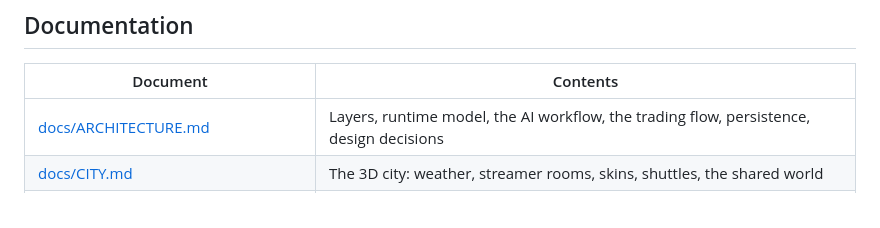
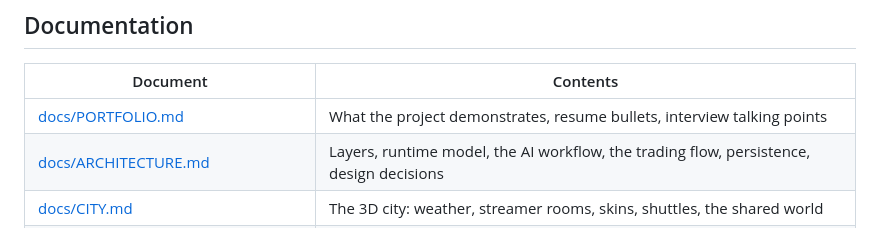
Before and after one commit to levetteit/nexus-city, a Markdown page: README.md, the part around the change. GitHub-like rendering.

```diff
--- a/README.md
+++ b/README.md
@@ -171,6 +171,7 @@ Step-by-step hosting, phone alerts and monitoring are in [docs/OPERATIONS.md](do
 
 | Document | Contents |
 |---|---|
+| [docs/PORTFOLIO.md](docs/PORTFOLIO.md) | What the project demonstrates, resume bullets, interview talking points |
 | [docs/ARCHITECTURE.md](docs/ARCHITECTURE.md) | Layers, runtime model, the AI workflow, the trading flow, persistence, design decisions |
 | [docs/CITY.md](docs/CITY.md) | The 3D city: weather, streamer rooms, skins, shuttles, the shared world |
 | [docs/TRADING.md](docs/TRADING.md) | The strategy, sizing, sessions, prop account rules, real-data results, backtesting, Strategy Forge |
```
Also changed, not shown: docs/PORTFOLIO.md (added, +174 -0 lines).
